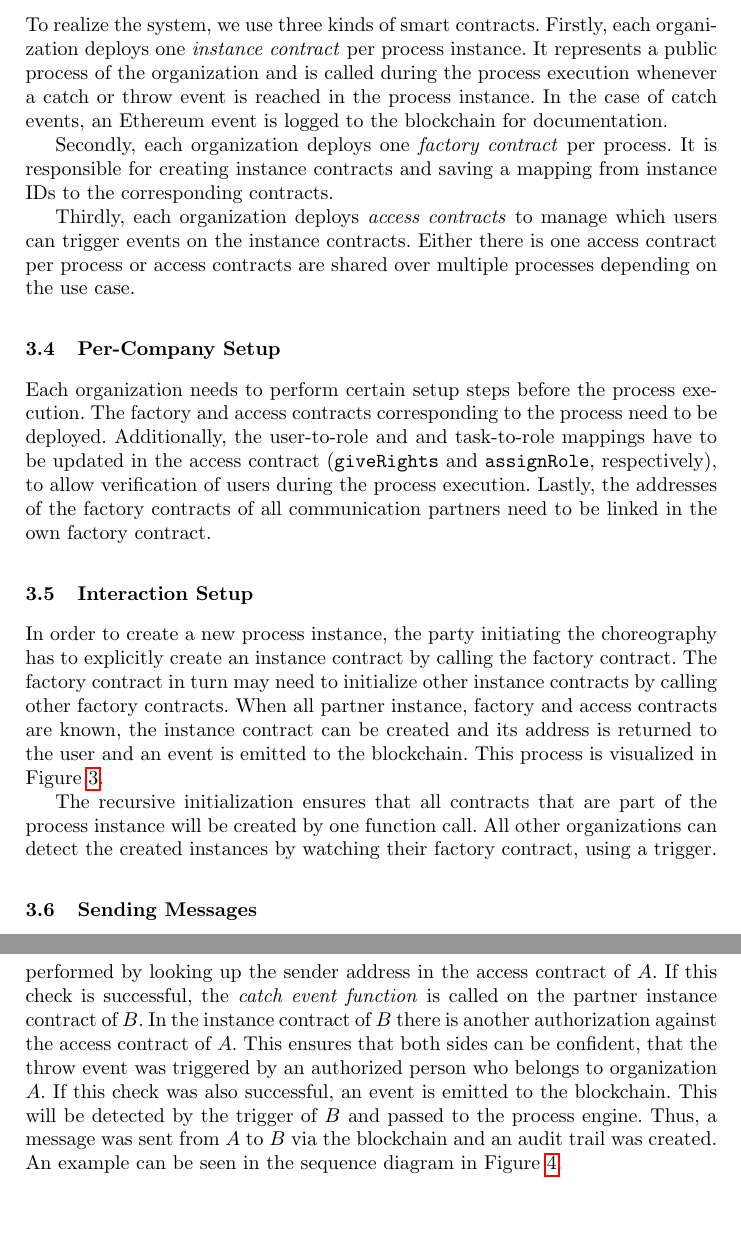
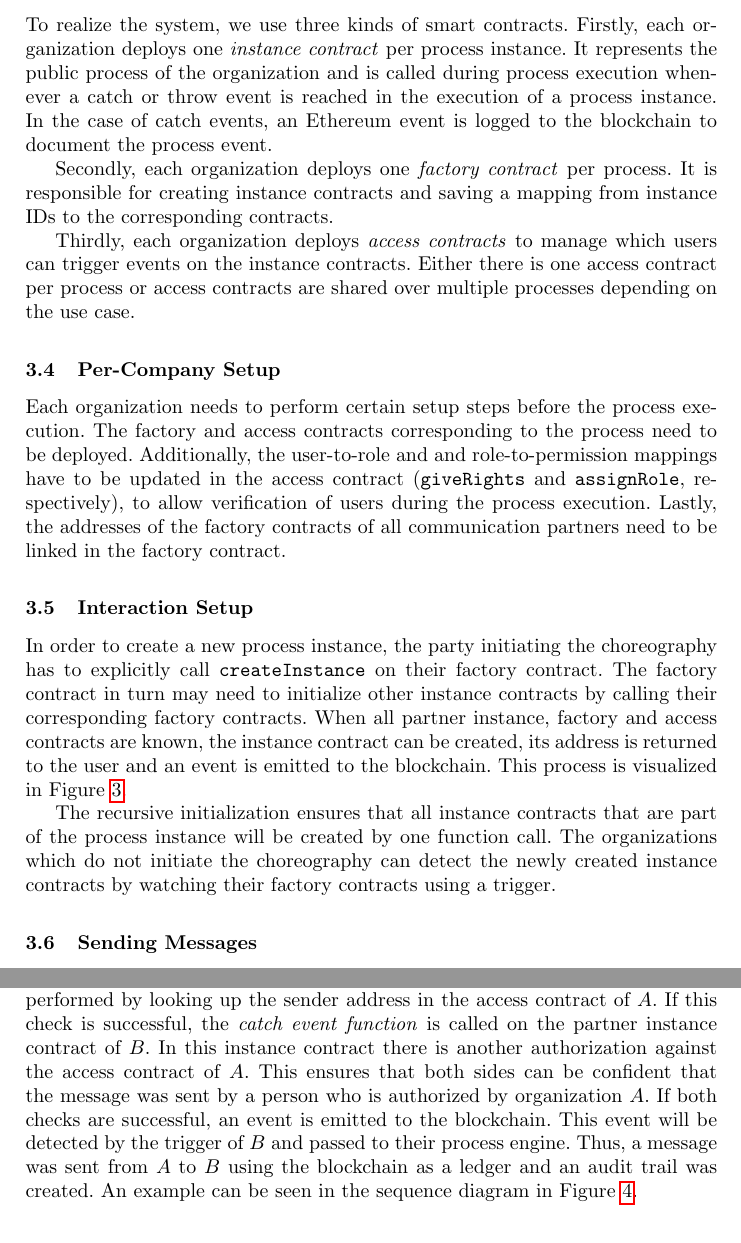
Before and after one commit to p-otto/Armadillo, a LaTeX paper (paper/paper.tex): two parts of pages 7 and 9 of 16, joined at a grey line, cut so that both start at the same text, the shorter picture padded with empty space. Compiled offline with pdfLaTeX.

Commit message:
Work on solution approach

```diff
--- a/paper/paper.tex
+++ b/paper/paper.tex
@@ -226,8 +226,8 @@ The structure of components for one organization can be seen in Figure \ref{fig:
 
 To realize the system, we use three kinds of smart contracts.
 Firstly, each organization deploys one \emph{instance contract} per process instance.
-It represents a public process of the organization and is called during the process execution whenever a catch or throw event is reached in the process instance.
-In the case of catch events, an Ethereum event is logged to the blockchain for documentation.
+It represents the public process of the organization and is called during process execution whenever a catch or throw event is reached in the execution of a process instance.
+In the case of catch events, an Ethereum event is logged to the blockchain to document the process event.
 
 Secondly, each organization deploys one \emph{factory contract} per process.
 It is responsible for creating instance contracts and saving a mapping from instance IDs to the corresponding contracts.
@@ -239,8 +239,8 @@ Either there is one access contract per process or access contracts are shared o
 
 Each organization needs to perform certain setup steps before the process execution.
 The factory and access contracts corresponding to the process need to be deployed.
-Additionally, the user-to-role and and task-to-role mappings have to be updated in the access contract (\texttt{giveRights} and \texttt{assignRole}, respectively), to allow verification of users during the process execution.
-Lastly, the addresses of the factory contracts of all communication partners need to be linked in the own factory contract.
+Additionally, the user-to-role and and role-to-permission mappings have to be updated in the access contract (\texttt{giveRights} and \texttt{assignRole}, respectively), to allow verification of users during the process execution.
+Lastly, the addresses of the factory contracts of all communication partners need to be linked in the factory contract.
 
 \subsection{Interaction Setup}
 
@@ -252,13 +252,13 @@ Lastly, the addresses of the factory contracts of all communication partners nee
 	\label{fig:instance_creation}
 \end{figure}
 
-In order to create a new process instance, the party initiating the choreography has to explicitly create an instance contract by calling the factory contract.
-The factory contract in turn may need to initialize other instance contracts by calling other factory contracts.
-When all partner instance, factory and access contracts are known, the instance contract can be created and its address is returned to the user and an event is emitted to the blockchain.
+In order to create a new process instance, the party initiating the choreography has to explicitly call \texttt{createInstance} on their factory contract.
+The factory contract in turn may need to initialize other instance contracts by calling their corresponding factory contracts.
+When all partner instance, factory and access contracts are known, the instance contract can be created, its address is returned to the user and an event is emitted to the blockchain.
 This process is visualized in Figure \ref{fig:instance_creation}.
 
-The recursive initialization ensures that all contracts that are part of the process instance will be created by one function call.
-All other organizations can detect the created instances by watching their factory contract, using a trigger.
+The recursive initialization ensures that all instance contracts that are part of the process instance will be created by one function call.
+The organizations which do not initiate the choreography can detect the newly created instance contracts by watching their factory contracts using a trigger.
 
 \subsection{Sending Messages}
 \begin{figure}
@@ -272,11 +272,11 @@ All other organizations can detect the created instances by watching their facto
 When a throw event is triggered in the process engine of organization $A$, the process engine of $A$ calls the corresponding \emph{throw event function} on the instance contract of organization $A$.
 In the instance contract of $A$ an authorization is performed by looking up the sender address in the access contract of $A$.
 If this check is successful, the \emph{catch event function} is called on the partner instance contract of $B$.
-In the instance contract of $B$ there is another authorization against the access contract of $A$.
-This ensures that both sides can be confident, that the throw event was triggered by an authorized person who belongs to organization $A$.
-If this check was also successful, an event is emitted to the blockchain.
-This will be detected by the trigger of $B$ and passed to the process engine.
-Thus, a message was sent from $A$ to $B$ via the blockchain and an audit trail was created.
+In this instance contract there is another authorization against the access contract of $A$.
+This ensures that both sides can be confident that the message was sent by a person who is authorized by organization $A$.
+If both checks are successful, an event is emitted to the blockchain.
+This event will be detected by the trigger of $B$ and passed to their process engine.
+Thus, a message was sent from $A$ to $B$ using the blockchain as a ledger and an audit trail was created.
 An example can be seen in the sequence diagram in Figure \ref{fig:event_sending}.
 % TODO explain how payload could look like
 
```
Also changed, not shown: paper/paper.tex (2 more changed lines).
